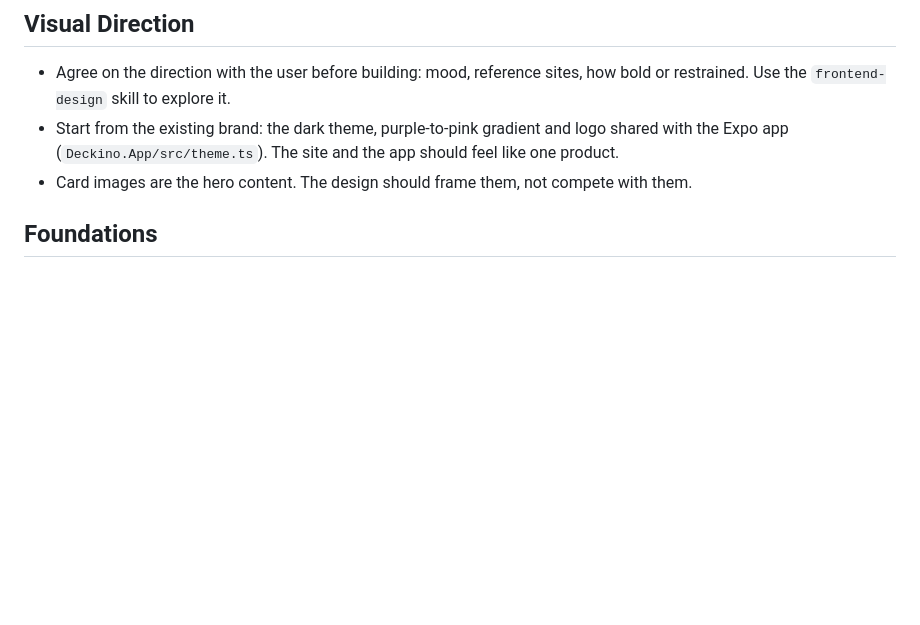
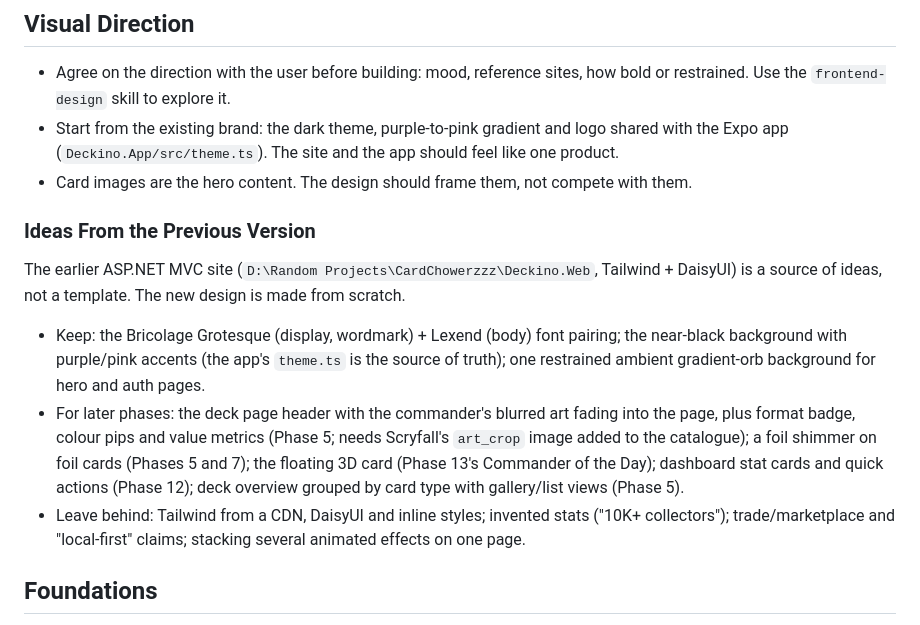
Before and after one commit to vetkaashaas/Deckino, a Markdown page: PLAN.md, the part around the change. Rendered like a GitHub page; blank space fills up the shorter version.

Commit message:
Plan: ideas to carry over from the previous MVC site
Co-Authored-By: Claude Opus 5.5 <noreply@anthropic.com>

```diff
--- a/PLAN.md
+++ b/PLAN.md
@@ -289,6 +289,14 @@ Give Deckino its visual identity and a small set of shared components, so every
 - Agree on the direction with the user before building: mood, reference sites, how bold or restrained. Use the `frontend-design` skill to explore it.
 - Start from the existing brand: the dark theme, purple-to-pink gradient and logo shared with the Expo app (`Deckino.App/src/theme.ts`). The site and the app should feel like one product.
 - Card images are the hero content. The design should frame them, not compete with them.
+
+### Ideas From the Previous Version
+
+The earlier ASP.NET MVC site (`D:\Random Projects\CardChowerzzz\Deckino.Web`, Tailwind + DaisyUI) is a source of ideas, not a template. The new design is made from scratch.
+
+- Keep: the Bricolage Grotesque (display, wordmark) + Lexend (body) font pairing; the near-black background with purple/pink accents (the app's `theme.ts` is the source of truth); one restrained ambient gradient-orb background for hero and auth pages.
+- For later phases: the deck page header with the commander's blurred art fading into the page, plus format badge, colour pips and value metrics (Phase 5; needs Scryfall's `art_crop` image added to the catalogue); a foil shimmer on foil cards (Phases 5 and 7); the floating 3D card (Phase 13's Commander of the Day); dashboard stat cards and quick actions (Phase 12); deck overview grouped by card type with gallery/list views (Phase 5).
+- Leave behind: Tailwind from a CDN, DaisyUI and inline styles; invented stats ("10K+ collectors"); trade/marketplace and "local-first" claims; stacking several animated effects on one page.
 
 ## Foundations
 
```
